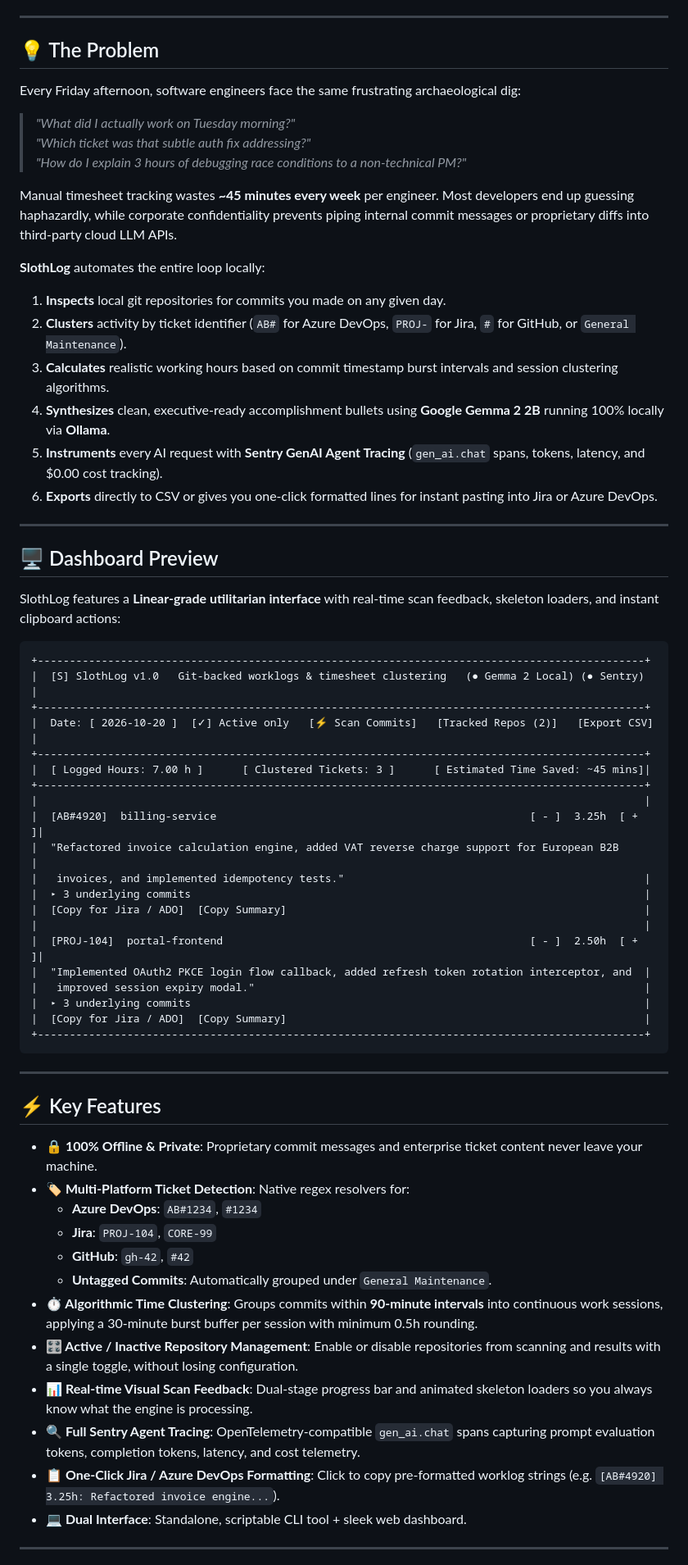
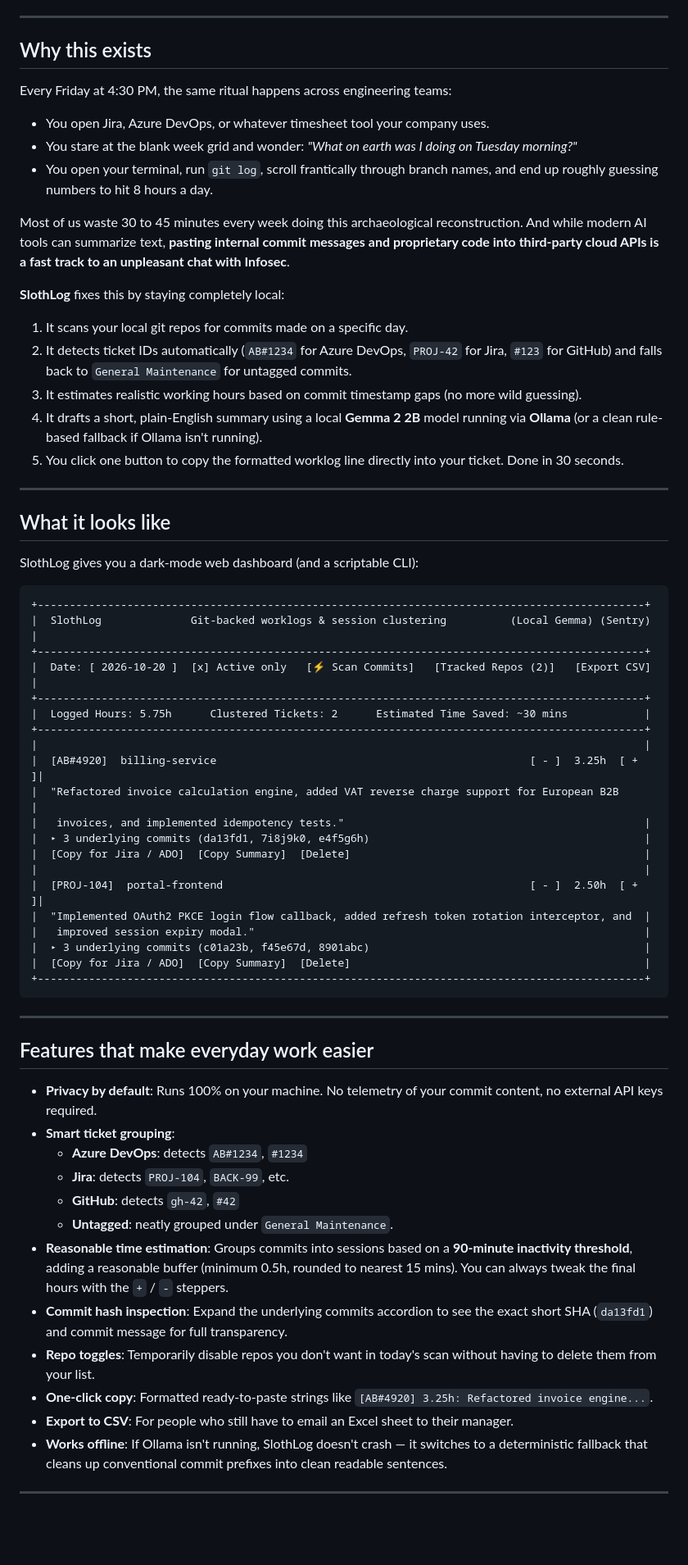
Before and after one commit to alessiobianchini/slothlog, a Markdown page: README.md, the part around one of its changes. Shown at 82% size. GitHub-like rendering; blank space fills up the shorter version.

Commit message:
docs: rewrite README with a human, developer-centric tone

````diff
--- a/README.md
+++ b/README.md
@@ -16,68 +9,67 @@
 
 ---
 
-## 💡 The Problem
+## Why this exists
 
-Every Friday afternoon, software engineers face the same frustrating archaeological dig:
-> *"What did I actually work on Tuesday morning?"*
-> *"Which ticket was that subtle auth fix addressing?"*
-> *"How do I explain 3 hours of debugging race conditions to a non-technical PM?"*
+Every Friday at 4:30 PM, the same ritual happens across engineering teams:
+- You open Jira, Azure DevOps, or whatever timesheet tool your company uses.
+- You stare at the blank week grid and wonder: *"What on earth was I doing on Tuesday morning?"*
+- You open your terminal, run `git log`, scroll frantically through branch names, and end up roughly guessing numbers to hit 8 hours a day.
 
-Manual timesheet tracking wastes **~45 minutes every week** per engineer. Most developers end up guessing haphazardly, while corporate confidentiality prevents piping internal commit messages or proprietary diffs into third-party cloud LLM APIs.
+Most of us waste 30 to 45 minutes every week doing this archaeological reconstruction. And while modern AI tools can summarize text, **pasting internal commit messages and proprietary code into third-party cloud APIs is a fast track to an unpleasant chat with Infosec**.
 
-**SlothLog** automates the entire loop locally:
-1. **Inspects** local git repositories for commits you made on any given day.
-2. **Clusters** activity by ticket identifier (`AB#` for Azure DevOps, `PROJ-` for Jira, `#` for GitHub, or `General Maintenance`).
-3. **Calculates** realistic working hours based on commit timestamp burst intervals and session clustering algorithms.
-4. **Synthesizes** clean, executive-ready accomplishment bullets using **Google Gemma 2 2B** running 100% locally via **Ollama**.
-5. **Instruments** every AI request with **Sentry GenAI Agent Tracing** (`gen_ai.chat` spans, tokens, latency, and \$0.00 cost tracking).
-6. **Exports** directly to CSV or gives you one-click formatted lines for instant pasting into Jira or Azure DevOps.
+**SlothLog** fixes this by staying completely local:
+1. It scans your local git repos for commits made on a specific day.
+2. It detects ticket IDs automatically (`AB#1234` for Azure DevOps, `PROJ-42` for Jira, `#123` for GitHub) and falls back to `General Maintenance` for untagged commits.
+3. It estimates realistic working hours based on commit timestamp gaps (no more wild guessing).
+4. It drafts a short, plain-English summary using a local **Gemma 2 2B** model running via **Ollama** (or a clean rule-based fallback if Ollama isn't running).
+5. You click one button to copy the formatted worklog line directly into your ticket. Done in 30 seconds.
 
 ---
 
-## 🖥️ Dashboard Preview
+## What it looks like
 
-SlothLog features a **Linear-grade utilitarian interface** with real-time scan feedback, skeleton loaders, and instant clipboard actions:
+SlothLog gives you a dark-mode web dashboard (and a scriptable CLI):
 
-```
+```text
 +-----------------------------------------------------------------------------------------------+
-|  [S] SlothLog v1.0   Git-backed worklogs & timesheet clustering   (● Gemma 2 Local) (● Sentry) |
+|  SlothLog              Git-backed worklogs & session clustering          (Local Gemma) (Sentry) |
 +-----------------------------------------------------------------------------------------------+
-|  Date: [ 2026-10-20 ]  [✓] Active only   [⚡ Scan Commits]   [Tracked Repos (2)]   [Export CSV] |
+|  Date: [ 2026-10-20 ]  [x] Active only   [⚡ Scan Commits]   [Tracked Repos (2)]   [Export CSV] |
 +-----------------------------------------------------------------------------------------------+
-|  [ Logged Hours: 7.00 h ]      [ Clustered Tickets: 3 ]      [ Estimated Time Saved: ~45 mins]|
+|  Logged Hours: 5.75h      Clustered Tickets: 2      Estimated Time Saved: ~30 mins            |
 +-----------------------------------------------------------------------------------------------+
 |                                                                                               |
 |  [AB#4920]  billing-service                                                 [ - ]  3.25h  [ + ]|
 |  "Refactored invoice calculation engine, added VAT reverse charge support for European B2B     |
 |   invoices, and implemented idempotency tests."                                               |
-|  ▸ 3 underlying commits                                                                       |
-|  [Copy for Jira / ADO]  [Copy Summary]                                                        |
+|  ▸ 3 underlying commits (da13fd1, 7i8j9k0, e4f5g6h)                                           |
+|  [Copy for Jira / ADO]  [Copy Summary]  [Delete]                                              |
 |                                                                                               |
 |  [PROJ-104]  portal-frontend                                                [ - ]  2.50h  [ + ]|
 |  "Implemented OAuth2 PKCE login flow callback, added refresh token rotation interceptor, and  |
 |   improved session expiry modal."                                                             |
-|  ▸ 3 underlying commits                                                                       |
-|  [Copy for Jira / ADO]  [Copy Summary]                                                        |
+|  ▸ 3 underlying commits (c01a23b, f45e67d, 8901abc)                                           |
+|  [Copy for Jira / ADO]  [Copy Summary]  [Delete]                                              |
 +-----------------------------------------------------------------------------------------------+
 ```
 
 ---
 
-## ⚡ Key Features
+## Features that make everyday work easier
 
-- **🔒 100% Offline & Private**: Proprietary commit messages and enterprise ticket content never leave your machine.
-- **🏷️ Multi-Platform Ticket Detection**: Native regex resolvers for:
-  - **Azure DevOps**: `AB#1234`, `#1234`
-  - **Jira**: `PROJ-104`, `CORE-99`
-  - **GitHub**: `gh-42`, `#42`
-  - **Untagged Commits**: Automatically grouped under `General Maintenance`.
-- **⏱️ Algorithmic Time Clustering**: Groups commits within **90-minute intervals** into continuous work sessions, applying a 30-minute burst buffer per session with minimum 0.5h rounding.
-- **🎛️ Active / Inactive Repository Management**: Enable or disable repositories from scanning and results with a single toggle, without losing configuration.
-- **📊 Real-time Visual Scan Feedback**: Dual-stage progress bar and animated skeleton loaders so you always know what the engine is processing.
-- **🔍 Full Sentry Agent Tracing**: OpenTelemetry-compatible `gen_ai.chat` spans capturing prompt evaluation tokens, completion tokens, latency, and cost telemetry.
-- **📋 One-Click Jira / Azure DevOps Formatting**: Click to copy pre-formatted worklog strings (e.g. `[AB#4920] 3.25h: Refactored invoice engine...`).
-- **💻 Dual Interface**: Standalone, scriptable CLI tool + sleek web dashboard.
+- **Privacy by default**: Runs 100% on your machine. No telemetry of your commit content, no external API keys required.
+- **Smart ticket grouping**:
+  - **Azure DevOps**: detects `AB#1234`, `#1234`
+  - **Jira**: detects `PROJ-104`, `BACK-99`, etc.
+  - **GitHub**: detects `gh-42`, `#42`
+  - **Untagged**: neatly grouped under `General Maintenance`.
+- **Reasonable time estimation**: Groups commits into sessions based on a **90-minute inactivity threshold**, adding a reasonable buffer (minimum 0.5h, rounded to nearest 15 mins). You can always tweak the final hours with the `+` / `-` steppers.
+- **Commit hash inspection**: Expand the underlying commits accordion to see the exact short SHA (`da13fd1`) and commit message for full transparency.
+- **Repo toggles**: Temporarily disable repos you don't want in today's scan without having to delete them from your list.
+- **One-click copy**: Formatted ready-to-paste strings like `[AB#4920] 3.25h: Refactored invoice engine...`.
+- **Export to CSV**: For people who still have to email an Excel sheet to their manager.
+- **Works offline**: If Ollama isn't running, SlothLog doesn't crash — it switches to a deterministic fallback that cleans up conventional commit prefixes into clean readable sentences.
 
 ---
 
````
Also changed, not shown: other parts of README.md (+89 -145 lines).
